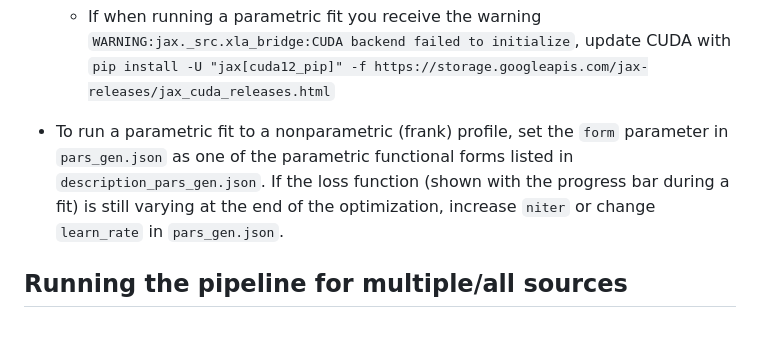
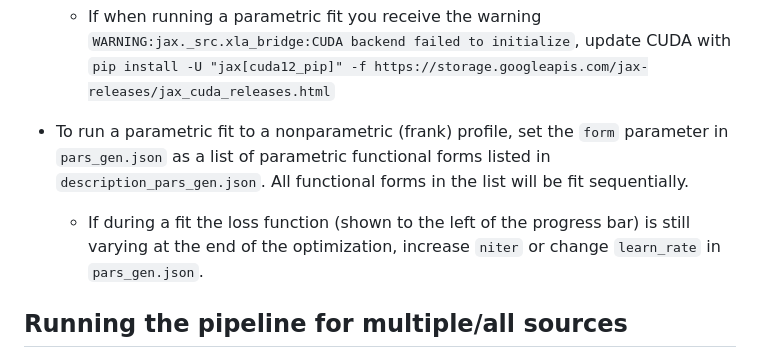
Before and after one commit to jeffjennings/arksia, a Markdown page: README.md, the part around the change. Drawn GitHub-style; blank space fills up the shorter version.

Commit message:
README: running multiple parametric fits

```diff
--- a/README.md
+++ b/README.md
@@ -56,7 +56,8 @@ By default the pipeline runs using the parameter files `./pars_gen.json` and `./
 - To install the needed dependencies for parametric fits, `pip install arksia[analysis]`
     * If when running a parametric fit you receive the warning `WARNING:jax._src.xla_bridge:CUDA backend failed to initialize`, update CUDA with `pip install -U "jax[cuda12_pip]" -f https://storage.googleapis.com/jax-releases/jax_cuda_releases.html`
 
-- To run a parametric fit to a nonparametric (frank) profile, set the `form` parameter in `pars_gen.json` as one of the parametric functional forms listed in `description_pars_gen.json`. If the loss function (shown with the progress bar during a fit) is still varying at the end of the optimization, increase `niter` or change `learn_rate` in `pars_gen.json`.
+- To run a parametric fit to a nonparametric (frank) profile, set the `form` parameter in `pars_gen.json` as a list of parametric functional forms listed in `description_pars_gen.json`. All functional forms in the list will be fit sequentially.
+    * If during a fit the loss function (shown to the left of the progress bar) is still varying at the end of the optimization, increase `niter` or change `learn_rate` in `pars_gen.json`.
 
 Running the pipeline for multiple/all sources
 ---------------------------------------------
```
